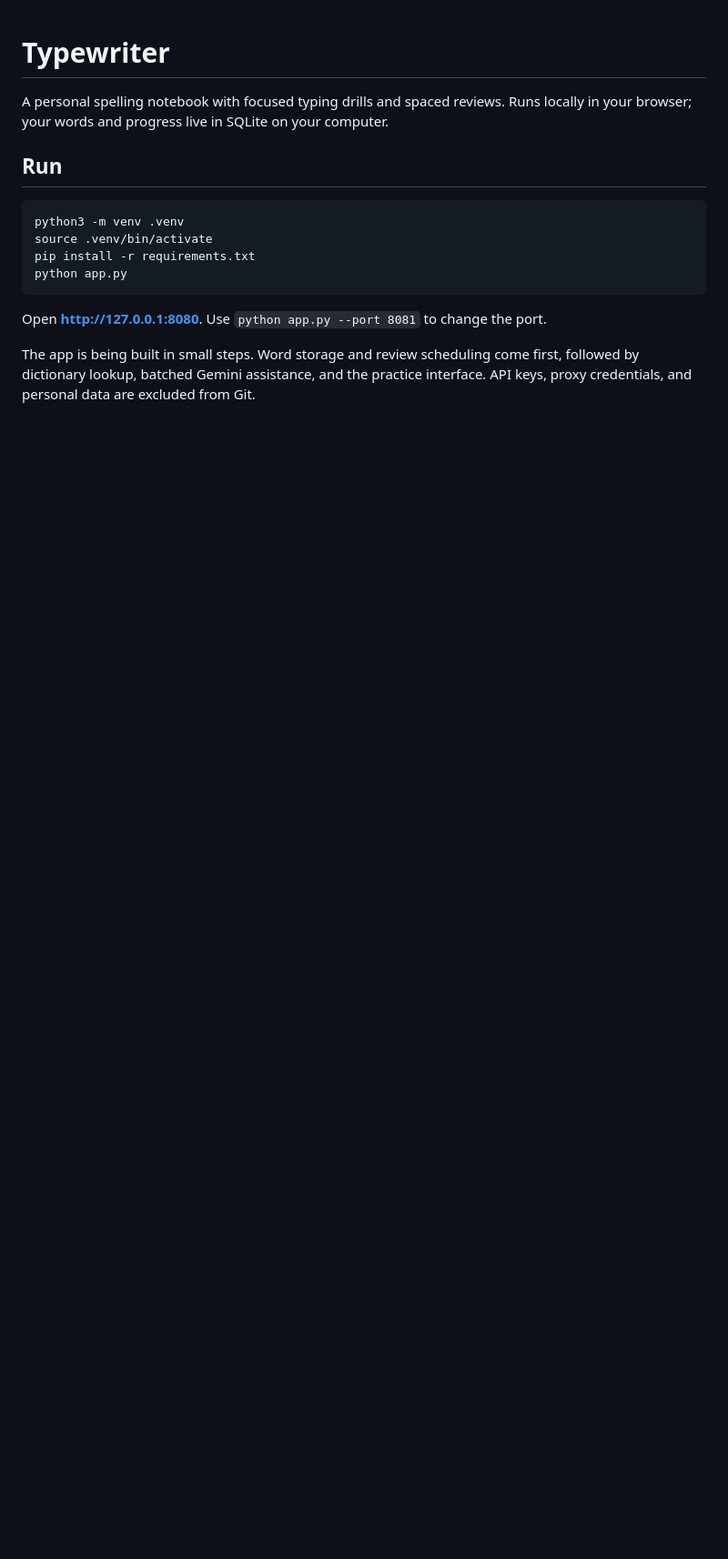
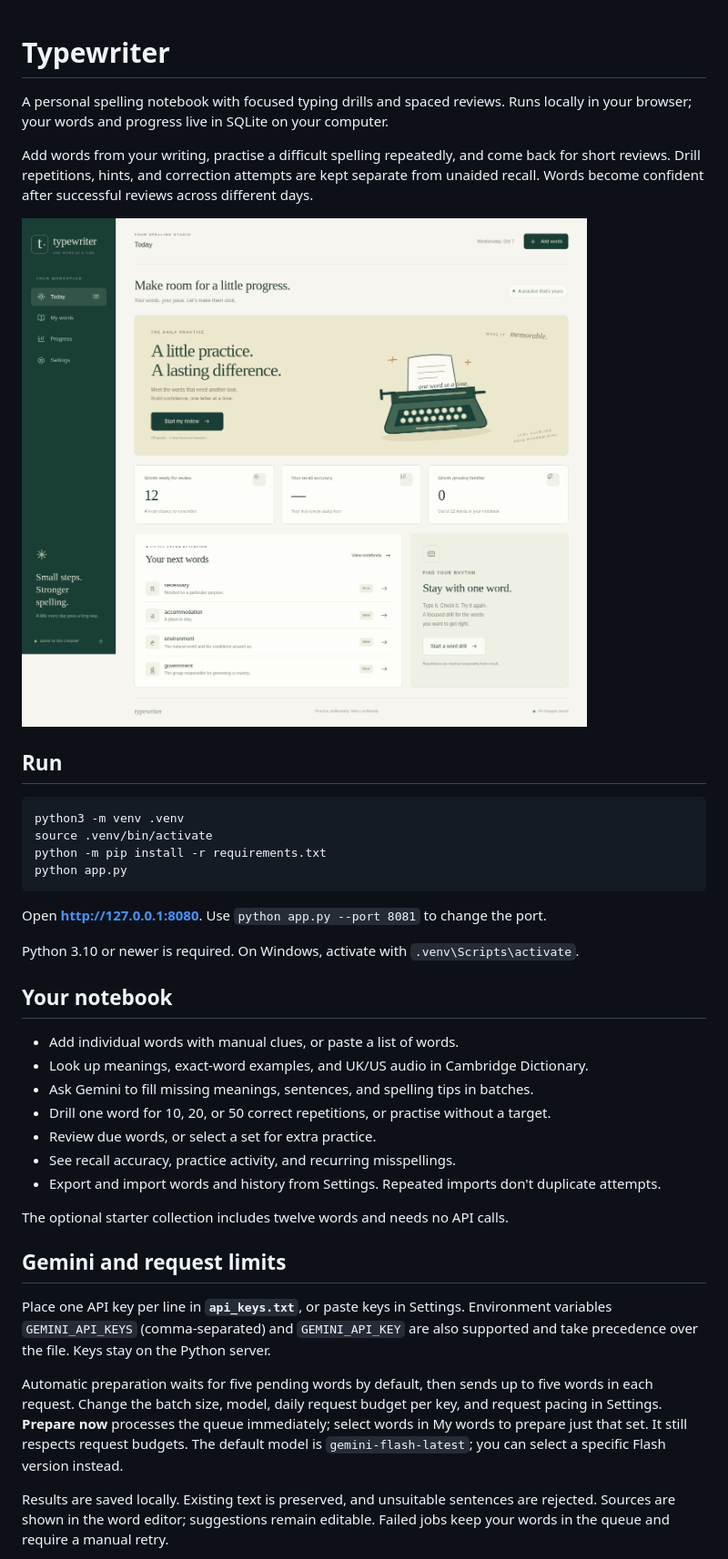
Before and after one commit to SMani24/Typewriter, a Markdown page: README.md, the part around the change printed below. Shown: that part at 91% size. Rendered like a GitHub page; pictures changed too: docs/preview.png (added); blank space fills up the shorter version.

Commit message:
Polish practice and verify the browser flow

````diff
--- a/README.md
+++ b/README.md
@@ -2,18 +2,51 @@
 
 A personal spelling notebook with focused typing drills and spaced reviews.
 Runs locally in your browser; your words and progress live in SQLite on your computer.
+
+Add words from your writing, practise a difficult spelling repeatedly, and come back
+for short reviews. Drill repetitions, hints, and correction attempts are kept separate
+from unaided recall. Words become confident after successful reviews across different days.
+
+![Typewriter’s daily practice screen](docs/preview.png)
 
 ## Run
 
 ```bash
 python3 -m venv .venv
 source .venv/bin/activate
-pip install -r requirements.txt
+python -m pip install -r requirements.txt
 python app.py
 ```
 
 Open **http://127.0.0.1:8080**. Use `python app.py --port 8081` to change the port.
 
-The app is being built in small steps. Word storage and review scheduling come first,
-followed by dictionary lookup, batched Gemini assistance, and the practice interface.
-API keys, proxy credentials, and personal data are excluded from Git.
+Python 3.10 or newer is required. On Windows, activate with `.venv\Scripts\activate`.
+
+## Your notebook
+
+- Add individual words with manual clues, or paste a list of words.
+- Look up meanings, exact-word examples, and UK/US audio in Cambridge Dictionary.
+- Ask Gemini to fill missing meanings, sentences, and spelling tips in batches.
+- Drill one word for 10, 20, or 50 correct repetitions, or practise without a target.
+- Review due words, or select a set for extra practice.
+- See recall accuracy, practice activity, and recurring misspellings.
+- Export and import words and history from Settings. Repeated imports don't duplicate attempts.
+
+The optional starter collection includes twelve words and needs no API calls.
+
+## Gemini and request limits
+
+Place one API key per line in **`api_keys.txt`**, or paste keys in Settings.
+Environment variables `GEMINI_API_KEYS` (comma-separated) and `GEMINI_API_KEY` are also
+supported and take precedence over the file. Keys stay on the Python server.
+
+Automatic preparation waits for five pending words by default, then sends up to five
+words in each request. Change the batch size, model, daily request budget per key,
+and request pacing in Settings. **Prepare now** processes the queue immediately;
+select words in My words to prepare just that set. It still respects request budgets.
+The default model is `gemini-flash-latest`; you can select a specific Flash version instead.
+
+Results are saved locally. Existing text is preserved, and unsuitable sentences are
+rejected. Sources are shown in the word editor; suggestions remain editable.
+Failed jobs keep your words in the queue and require a manual retry.
+
````
Also changed, not shown: other parts of README.md (+44 -0 lines), 10 other files.
